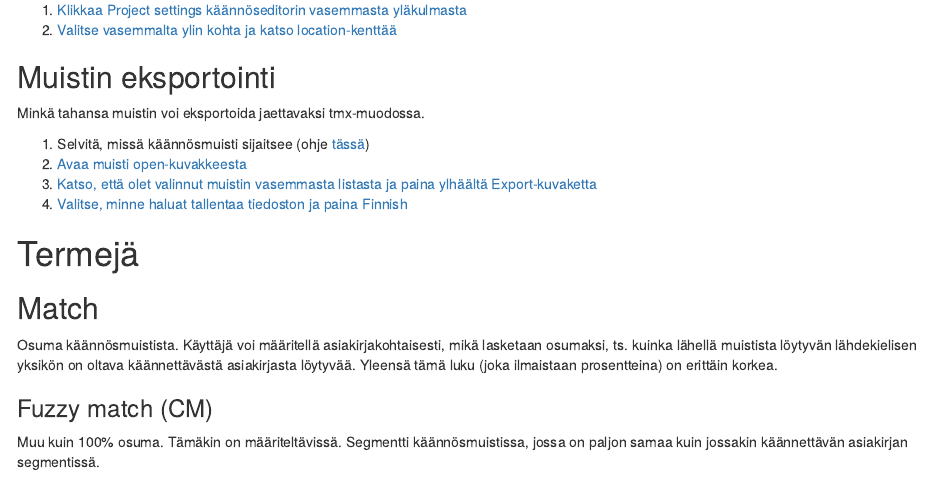
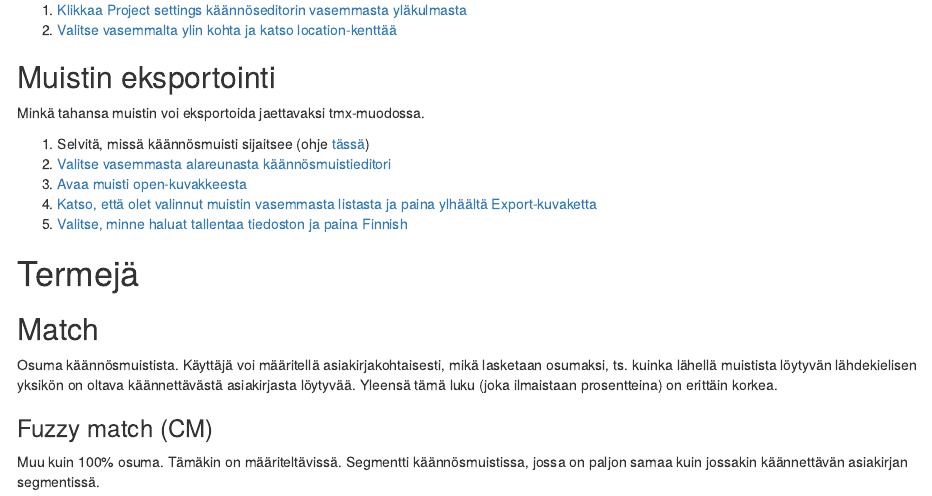
Before and after one commit to hrmJ/kaannostyopaja, an R Markdown document (trados_opas.Rmd): the page in a window 1100 px wide, from 4880 px down. Rendered offline with R 4.5, knitr and Pandoc, with nearby package versions.

Commit message:
add entry for exports

```diff
--- a/trados_opas.Rmd
+++ b/trados_opas.Rmd
@@ -366,6 +366,7 @@ Minkä tahansa muistin voi eksportoida jaettavaksi tmx-muodossa.
 
 <ol>
 <li> Selvitä, missä käännösmuisti sijaitsee (ohje [tässä](#missa-muisti-on))
+<li> <a href='javascript:void(0);' onClick='javascript:ChangeUpper(this,"guide_images/selectmemedit.png")'>Valitse vasemmasta alareunasta käännösmuistieditori</a>
 <li><a href='javascript:void(0);' onClick='javascript:ChangeUpper(this,"guide_images/openmem.gif")'>Avaa muisti open-kuvakkeesta</a>
 <li><a href='javascript:void(0);' onClick='javascript:ChangeUpper(this,"guide_images/exportbutton.gif")'>Katso, että olet valinnut muistin vasemmasta listasta ja paina ylhäältä Export-kuvaketta</a>
 <li><a href='javascript:void(0);' onClick='javascript:ChangeUpper(this,"guide_images/finnishexport.gif")'>Valitse, minne haluat tallentaa tiedoston ja paina Finnish</a>
```
Also changed, not shown: trados_opas.html.
